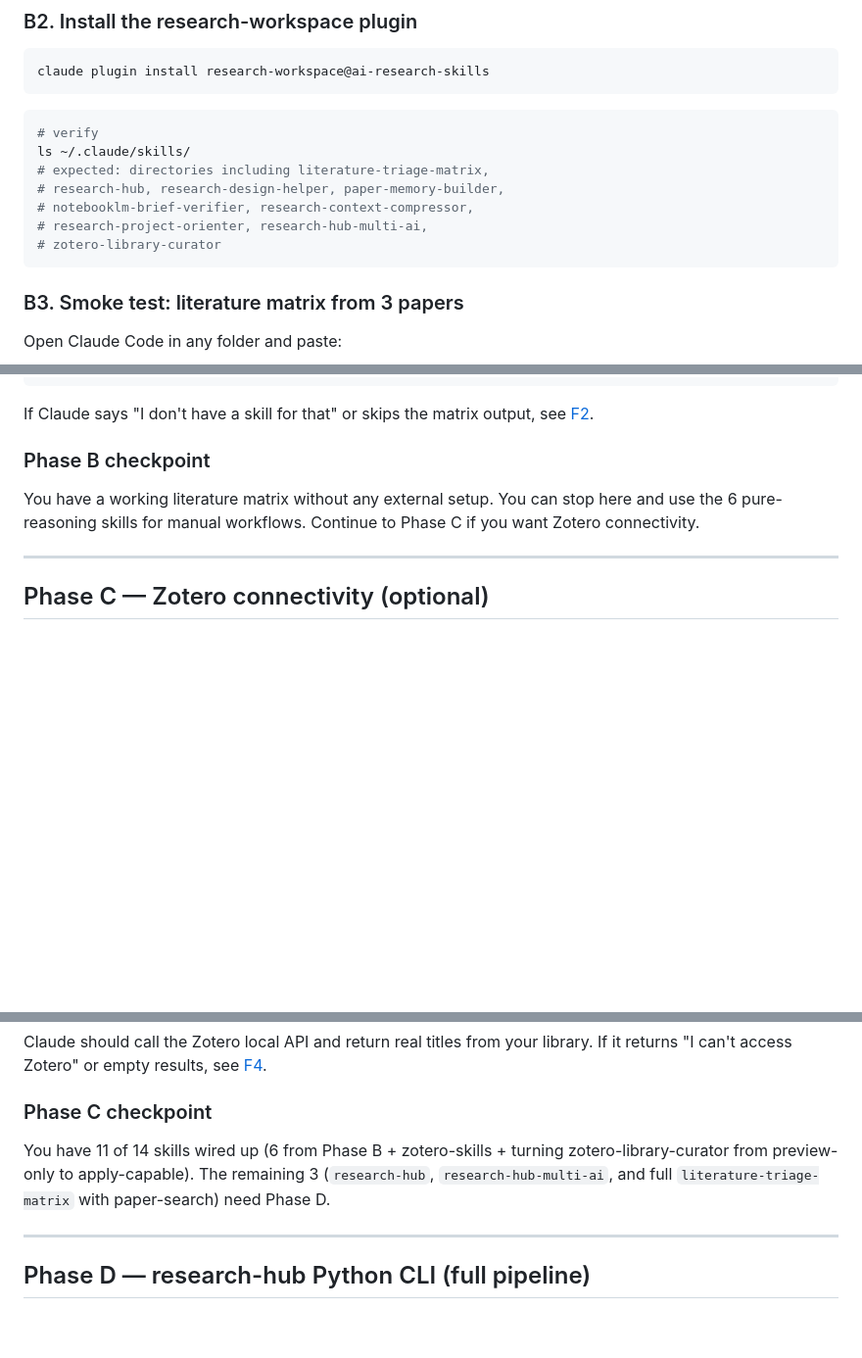
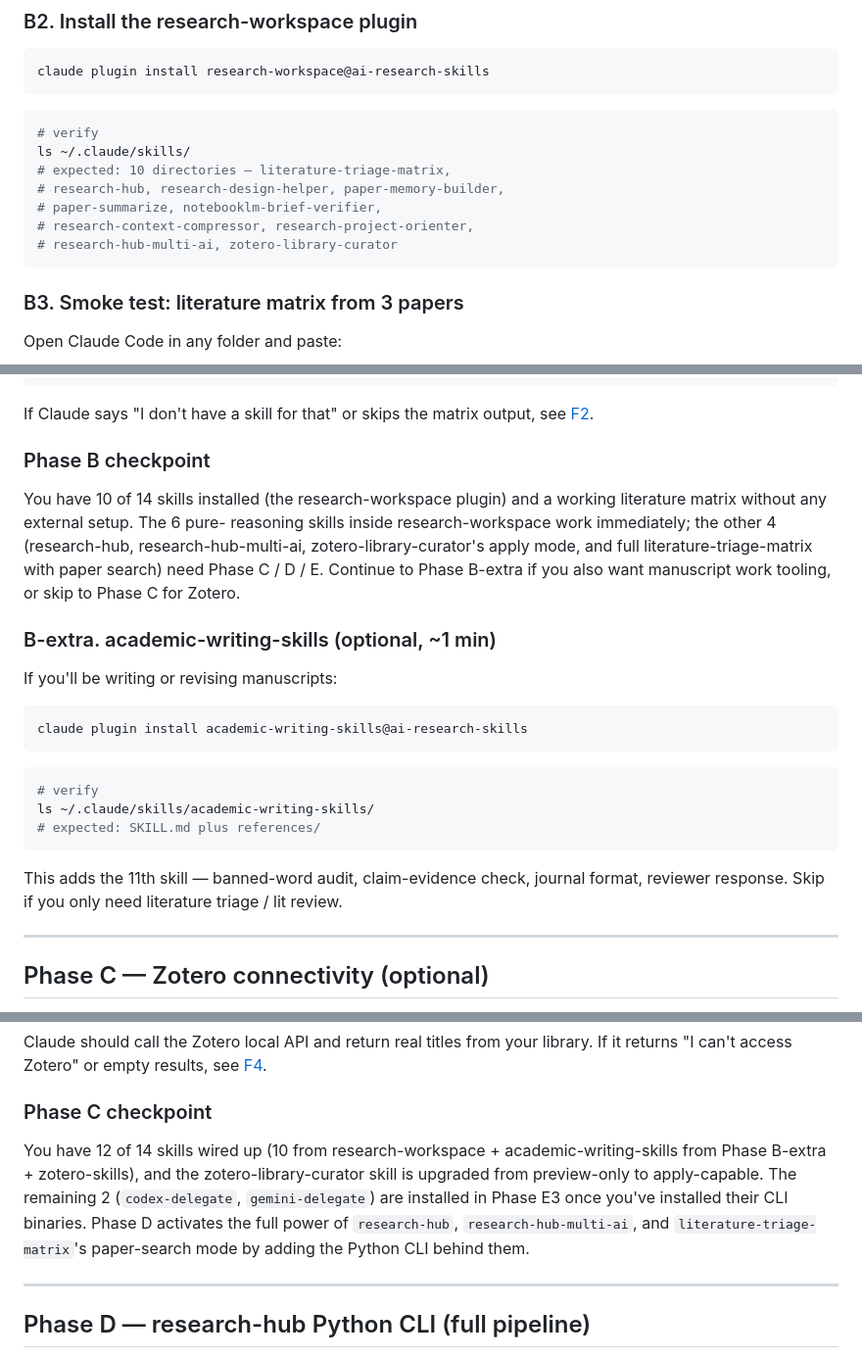
Before and after one commit to WenyuChiou/ai-research-skills, a Markdown page: docs/setup-guide.md, 3 parts joined by grey strips. Shown at 98% size. GitHub-like rendering; blank space fills up the shorter version.

````diff
--- a/docs/setup-guide.md
+++ b/docs/setup-guide.md
@@ -114,11 +114,11 @@ claude plugin install research-workspace@ai-research-skills
 ```bash
 # verify
 ls ~/.claude/skills/
-# expected: directories including literature-triage-matrix,
+# expected: 10 directories — literature-triage-matrix,
 # research-hub, research-design-helper, paper-memory-builder,
-# notebooklm-brief-verifier, research-context-compressor,
-# research-project-orienter, research-hub-multi-ai,
-# zotero-library-curator
+# paper-summarize, notebooklm-brief-verifier,
+# research-context-compressor, research-project-orienter,
+# research-hub-multi-ai, zotero-library-curator
 ```
 
 ### B3. Smoke test: literature matrix from 3 papers
@@ -145,9 +145,31 @@ output, see [F2](#f2-claude-doesnt-trigger-the-skill).
 
 ### Phase B checkpoint
 
-You have a working literature matrix without any external setup. You
-can stop here and use the 6 pure-reasoning skills for manual workflows.
-Continue to Phase C if you want Zotero connectivity.
+You have 10 of 14 skills installed (the research-workspace plugin) and
+a working literature matrix without any external setup. The 6 pure-
+reasoning skills inside research-workspace work immediately; the other
+4 (research-hub, research-hub-multi-ai, zotero-library-curator's apply
+mode, and full literature-triage-matrix with paper search) need
+Phase C / D / E. Continue to Phase B-extra if you also want manuscript
+work tooling, or skip to Phase C for Zotero.
+
+### B-extra. academic-writing-skills (optional, ~1 min)
+
+If you'll be writing or revising manuscripts:
+
+```bash
+claude plugin install academic-writing-skills@ai-research-skills
+```
+
+```bash
+# verify
+ls ~/.claude/skills/academic-writing-skills/
+# expected: SKILL.md plus references/
+```
+
+This adds the 11th skill — banned-word audit, claim-evidence check,
+journal format, reviewer response. Skip if you only need literature
+triage / lit review.
 
 ---
 
@@ -214,10 +236,14 @@ see [F4](#f4-zotero-skill-cant-find-items).
 
 ### Phase C checkpoint
 
-You have 11 of 14 skills wired up (6 from Phase B + zotero-skills +
-turning zotero-library-curator from preview-only to apply-capable). The
-remaining 3 (`research-hub`, `research-hub-multi-ai`, and full
-`literature-triage-matrix` with paper-search) need Phase D.
+You have 12 of 14 skills wired up (10 from research-workspace +
+academic-writing-skills from Phase B-extra + zotero-skills), and the
+zotero-library-curator skill is upgraded from preview-only to
+apply-capable. The remaining 2 (`codex-delegate`, `gemini-delegate`)
+are installed in Phase E3 once you've installed their CLI binaries.
+Phase D activates the full power of `research-hub`,
+`research-hub-multi-ai`, and `literature-triage-matrix`'s paper-search
+mode by adding the Python CLI behind them.
 
 ---
 
````
Also changed, not shown: other parts of docs/setup-guide.md (+3 -3 lines), docs/setup-guide.zh-TW.md (+32 -12 lines).
